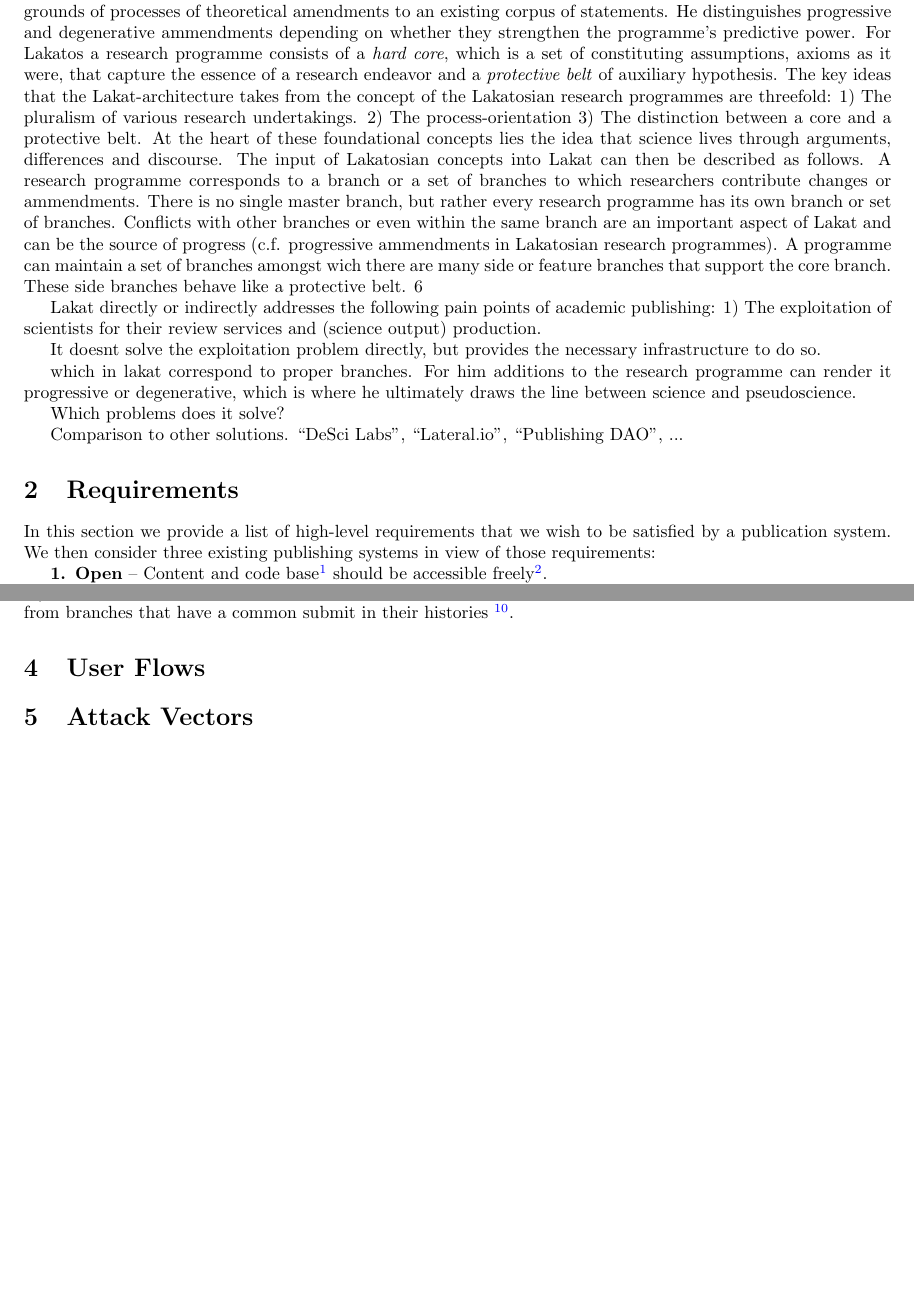
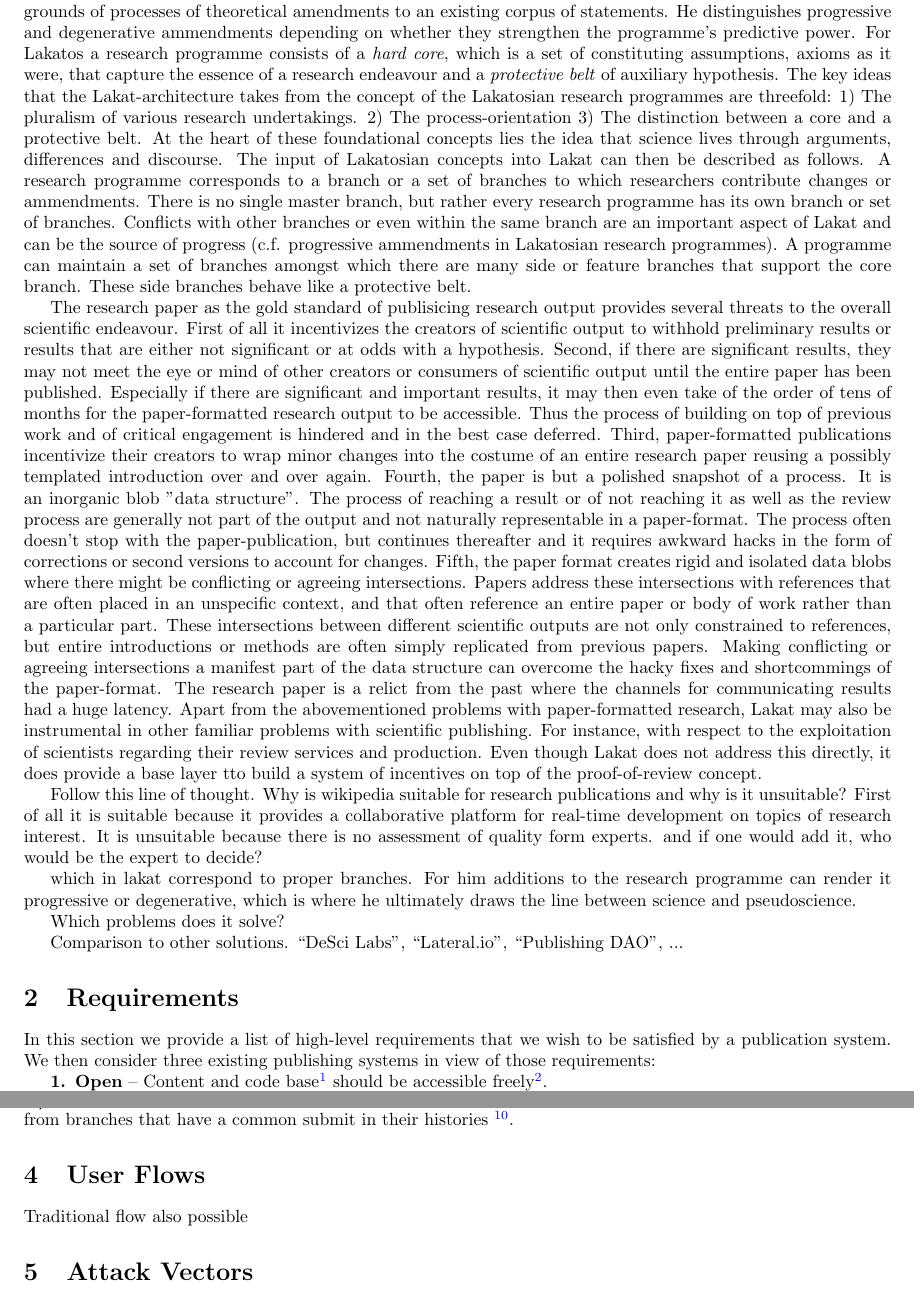
Before and after one commit to Lakat-OS/whitepaper, a LaTeX paper (src/main.tex): two parts of pages 2 and 13 of 13, joined at a grey line, cut so that both start at the same text, the shorter picture padded with empty space. Compiled offline with pdfLaTeX.

Commit message:
wip on Introduction

```diff
--- a/src/main.tex
+++ b/src/main.tex
@@ -49,15 +49,19 @@ We discuss typical user journeys and attack vectors.
 
 We start with a set of eight core requirements, that we posit for a publishing system. It should first and foremost be open, permissionless, pluralistic, process-oriented, curatable and sustainable. Moreover it should make conflict resolution manifest and allow for AI to participate and contribute. We will discuss these requirements in detail in the next section. We propose a distributed database with a local peer-reviewed concensus layer. The system serves as a continuous integration and continuous development (CI/CD) solution for collaborative research and one may conceptionally think of Lakat as a decentralized version of wikipedia with a branch structure similar to git and a peer review system.
 
-The entire architecture of Lakat is heavily inspired by concepts developed by the Hungarian philosopher Imre Lakatos. Probably in an attempt to contribute to the demarcation problem that was prominent in the field of philosophy of science during Lakatos' times and still these days, he developed the concept of a \textit{research programme}, which is also called \textit{Lakatosian research programme} to avoid confusion with the colloquial use of the former term. The demarcation problem asks about the criteria that tells science apart from "pseudo-science".  Lakatos develops his theory on the grounds of a process-oriented account of science. So rather than saying that this or that monolitic bulk of work or set of statements is or is not scientific, he posits that this distinction can only be made on the grounds of processes of theoretical amendments to an existing corpus of statements. He distinguishes progressive and degenerative ammendments depending on whether they strengthen the programme's predictive power. For Lakatos a research programme consists of a \textit{hard core}, which is a set of constituting assumptions, axioms as it were, that capture the essence of a research endeavor and a \textit{protective belt} of auxiliary hypothesis. The key ideas that the Lakat-architecture takes from the concept of the Lakatosian research programmes are threefold: 1) The pluralism of various research undertakings. 2) The process-orientation 3) The distinction between a core and a protective belt. At the heart of these foundational concepts lies the idea that science lives through arguments, differences and discourse. The input of Lakatosian concepts into Lakat can then be described as follows. A research programme corresponds to a branch or a set of branches to which researchers contribute changes or ammendments. There is no single master branch, but rather every research programme has its own branch or set of branches. Conflicts with other branches or even within the same branch are an important aspect of Lakat and can be the source of progress (c.f. progressive ammendments in Lakatosian research programmes). A programme can maintain a set of branches amongst wich there are many side or feature branches that support the core branch. These side branches behave like a protective belt.  6
+The entire architecture of Lakat is heavily inspired by concepts developed by the Hungarian philosopher Imre Lakatos. Probably in an attempt to contribute to the demarcation problem that was prominent in the field of philosophy of science during Lakatos' times and still these days, he developed the concept of a \textit{research programme}, which is also called \textit{Lakatosian research programme} to avoid confusion with the colloquial use of the former term. The demarcation problem asks about the criteria that tells science apart from "pseudo-science".  Lakatos develops his theory on the grounds of a process-oriented account of science. So rather than saying that this or that monolitic bulk of work or set of statements is or is not scientific, he posits that this distinction can only be made on the grounds of processes of theoretical amendments to an existing corpus of statements. He distinguishes progressive and degenerative ammendments depending on whether they strengthen the programme's predictive power. For Lakatos a research programme consists of a \textit{hard core}, which is a set of constituting assumptions, axioms as it were, that capture the essence of a research endeavour and a \textit{protective belt} of auxiliary hypothesis. The key ideas that the Lakat-architecture takes from the concept of the Lakatosian research programmes are threefold: 1) The pluralism of various research undertakings. 2) The process-orientation 3) The distinction between a core and a protective belt. At the heart of these foundational concepts lies the idea that science lives through arguments, differences and discourse. The input of Lakatosian concepts into Lakat can then be described as follows. A research programme corresponds to a branch or a set of branches to which researchers contribute changes or ammendments. There is no single master branch, but rather every research programme has its own branch or set of branches. Conflicts with other branches or even within the same branch are an important aspect of Lakat and can be the source of progress (c.f. progressive ammendments in Lakatosian research programmes). A programme can maintain a set of branches amongst which there are many side or feature branches that support the core branch. These side branches behave like a protective belt.
 
 % The assumptions in a core are constituting in the sense that the research programme would cease to exist without them.
 % Rather than saying -- as one might imagine -- that the science--predicate of research programmes relies on modifications of this hard core, he instead endows them with dogmatic immutability, disallowing any hypothetical modifications of them. In a quest for guarding this sacred hard core a research programme can only make amendments to the protective belt that ought to divert possible attacks to the core. An attack cosists in a conflict of the theory with empiric evidence.
 
-Lakat directly or indirectly addresses the following pain points of academic publishing: 1) The exploitation of scientists for their review services and (science output) production.
+% Science and publishing of scientific output appears to be going through a crisis.
+% ... interoperable. research papers are little blobs.
+The research paper as the gold standard of publisicing research output provides several threats to the overall scientific endeavour. First of all it incentivizes the creators of scientific output to withhold preliminary results or results that are either not significant or at odds with a hypothesis. Second, if there are significant results, they may not meet the eye or mind of other creators or consumers of scientific output until the entire paper has been published. Especially if there are significant and important results, it may then even take of the order of tens of months for the paper-formatted research output to be accessible. Thus the process of building on top of previous work and of critical engagement is hindered and in the best case deferred.
+Third, paper-formatted publications incentivize their creators to wrap minor changes into the costume of an entire research paper reusing a possibly templated introduction over and over again. Fourth, the paper is but a polished snapshot of a process. It is an inorganic blob "data structure". The process of reaching a result or of not reaching it as well as the review process are generally not part of the output and not naturally representable in a paper-format. The process often doesn't stop with the paper-publication, but continues thereafter and it requires awkward hacks in the form of corrections or second versions to account for changes. Fifth, the paper format creates rigid and isolated data blobs where there might be conflicting or agreeing intersections. Papers address these intersections with references that are often placed in an unspecific context, and that often reference an entire paper or body of work rather than a particular part. These intersections between different scientific outputs are not only constrained to references, but entire introductions or methods are often simply replicated from previous papers. Making conflicting or agreeing intersections a manifest part of the data structure can overcome the hacky fixes and shortcommings of the paper-format.
+The research paper is a relict from the past where the channels for communicating results had a huge latency. Apart from the abovementioned problems with paper-formatted research, Lakat may also be instrumental in other familiar problems with scientific publishing. For instance, with respect to the exploitation of scientists regarding their review services and production. Even though Lakat does not address this directly, it does provide a base layer tto build a system of incentives on top of the proof-of-review concept.
 
-It doesnt solve the exploitation problem directly, but provides the necessary infrastructure to do so.
 
+Follow this line of thought. Why is wikipedia suitable for research publications and why is it unsuitable? First of all it is suitable because it provides a collaborative platform for real-time development on topics of research interest. It is unsuitable because there is no assessment of quality form experts. and if one would add it, who would be the expert to decide?
 
 which in lakat correspond to proper branches. For him additions to the research programme can render it progressive or degenerative, which is where he ultimately draws the line between science and pseudoscience.
 
@@ -410,6 +414,7 @@ One question that arises in the context of merges is how to combine disparate bu
 \section{User Flows}
 
 
+Traditional flow also possible
 
 \section{Attack Vectors}
 
```
Also changed, not shown: src/main.tex (2 more changed lines).
